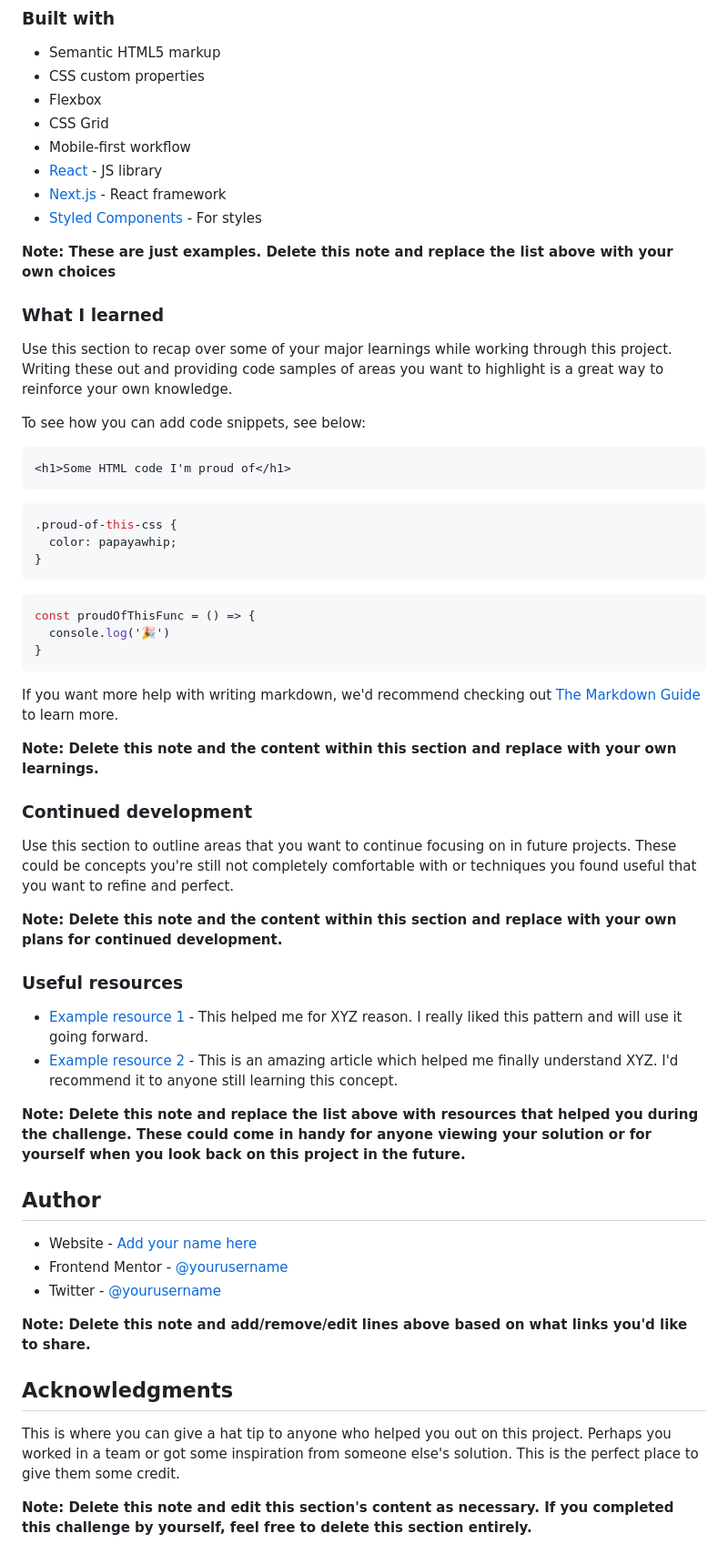
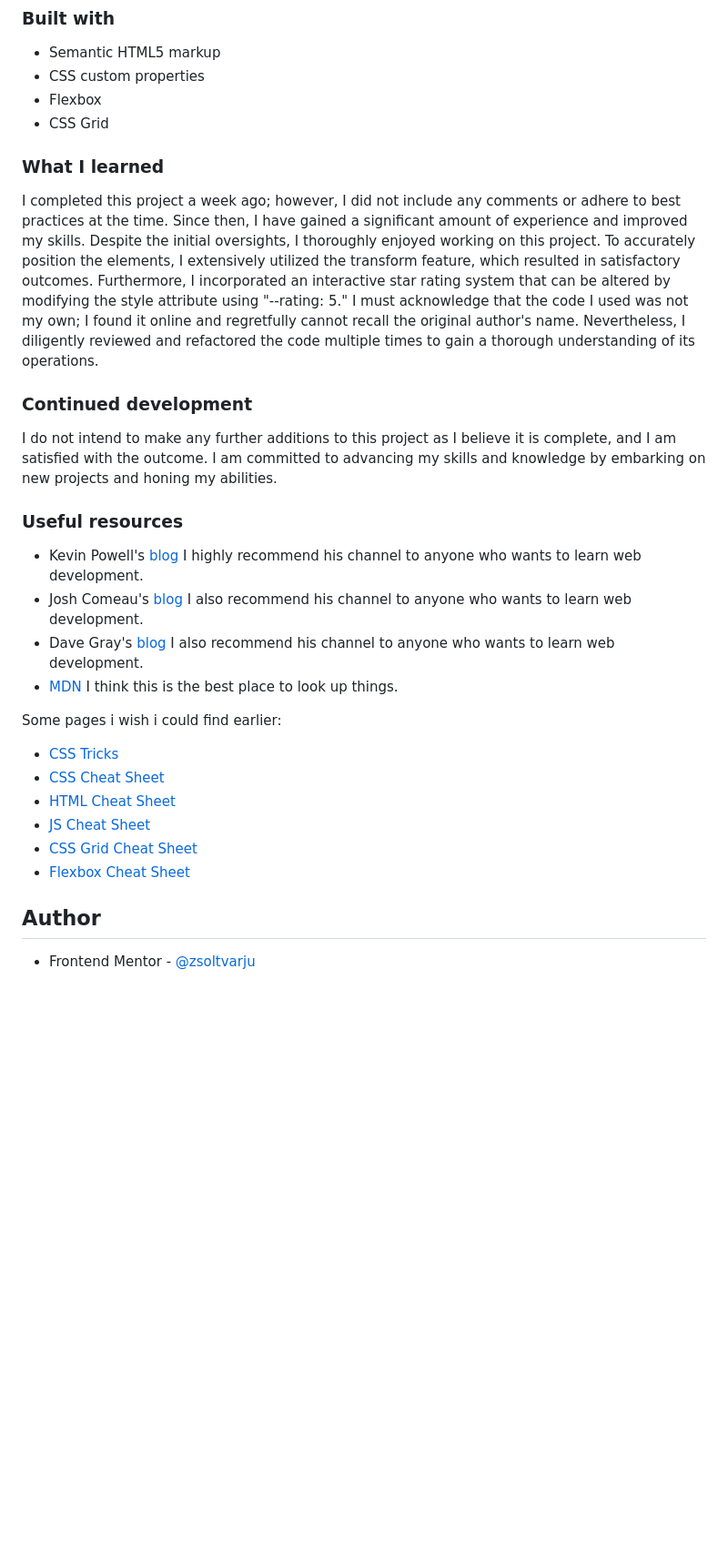
Before and after one commit to zsoolti8917/Social-proof-section, a Markdown page: README-template.md, the part around the change printed below. Shown: that part at 91% size. GitHub-like rendering; blank space fills up the shorter version.

````diff
--- a/README-template.md
+++ b/README-template.md
@@ -51,60 +49,31 @@ Then crop/optimize/edit your image however you like, add it to your project, and
 - CSS custom properties
 - Flexbox
 - CSS Grid
-- Mobile-first workflow
-- [React](https://reactjs.org/) - JS library
-- [Next.js](https://nextjs.org/) - React framework
-- [Styled Components](https://styled-components.com/) - For styles
 
-**Note: These are just examples. Delete this note and replace the list above with your own choices**
 
 ### What I learned
 
-Use this section to recap over some of your major learnings while working through this project. Writing these out and providing code samples of areas you want to highlight is a great way to reinforce your own knowledge.
-
-To see how you can add code snippets, see below:
-
-```html
-<h1>Some HTML code I'm proud of</h1>
-```
-```css
-.proud-of-this-css {
-  color: papayawhip;
-}
-```
-```js
-const proudOfThisFunc = () => {
-  console.log('🎉')
-}
-```
-
-If you want more help with writing markdown, we'd recommend checking out [The Markdown Guide](https://www.markdownguide.org/) to learn more.
-
-**Note: Delete this note and the content within this section and replace with your own learnings.**
+I completed this project a week ago; however, I did not include any comments or adhere to best practices at the time. Since then, I have gained a significant amount of experience and improved my skills. Despite the initial oversights, I thoroughly enjoyed working on this project. To accurately position the elements, I extensively utilized the transform feature, which resulted in satisfactory outcomes. Furthermore, I incorporated an interactive star rating system that can be altered by modifying the style attribute using "--rating: 5." I must acknowledge that the code I used was not my own; I found it online and regretfully cannot recall the original author's name. Nevertheless, I diligently reviewed and refactored the code multiple times to gain a thorough understanding of its operations.
 
 ### Continued development
 
-Use this section to outline areas that you want to continue focusing on in future projects. These could be concepts you're still not completely comfortable with or techniques you found useful that you want to refine and perfect.
-
-**Note: Delete this note and the content within this section and replace with your own plans for continued development.**
+I do not intend to make any further additions to this project as I believe it is complete, and I am satisfied with the outcome. I am committed to advancing my skills and knowledge by embarking on new projects and honing my abilities.
 
 ### Useful resources
 
-- [Example resource 1](https://www.example.com) - This helped me for XYZ reason. I really liked this pattern and will use it going forward.
-- [Example resource 2](https://www.example.com) - This is an amazing article which helped me finally understand XYZ. I'd recommend it to anyone still learning this concept.
+- Kevin Powell's  [blog](https://www.kevinpowell.co/) I highly recommend his channel to anyone who wants to learn web development.
+- Josh Comeau's [blog](https://www.joshwcomeau.com/) I also recommend his channel to anyone who wants to learn web development.
+- Dave Gray's [blog](https://daveceddia.com/) I also recommend his channel to anyone who wants to learn web development.
+- [MDN](https://developer.mozilla.org/en-US/) I think this is the best place to look up things.
 
-**Note: Delete this note and replace the list above with resources that helped you during the challenge. These could come in handy for anyone viewing your solution or for yourself when you look back on this project in the future.**
+Some pages i wish i could find earlier:
+- [CSS Tricks](https://css-tricks.com/)
+- [CSS Cheat Sheet](https://htmlcheatsheet.com/css/)
+- [HTML Cheat Sheet](https://htmlcheatsheet.com/)
+- [JS Cheat Sheet](https://htmlcheatsheet.com/js/)
+- [CSS Grid Cheat Sheet](https://grid.malven.co/)
+- [Flexbox Cheat Sheet](https://flexbox.malven.co/)
 
 ## Author
 
-- Website - [Add your name here](https://www.your-site.com)
-- Frontend Mentor - [@yourusername](https://www.frontendmentor.io/profile/yourusername)
-- Twitter - [@yourusername](https://www.twitter.com/yourusername)
-
-**Note: Delete this note and add/remove/edit lines above based on what links you'd like to share.**
-
-## Acknowledgments
-
-This is where you can give a hat tip to anyone who helped you out on this project. Perhaps you worked in a team or got some inspiration from someone else's solution. This is the perfect place to give them some credit.
-
-**Note: Delete this note and edit this section's content as necessary. If you completed this challenge by yourself, feel free to delete this section entirely.**
+- Frontend Mentor - [@zsoltvarju](https://www.frontendmentor.io/profile/zsoltvarju)
````
Also changed, not shown: other parts of README-template.md (+19 -21 lines), solution/PC solution.png (added), solution/Phone solution.png (added), 2 other files.
